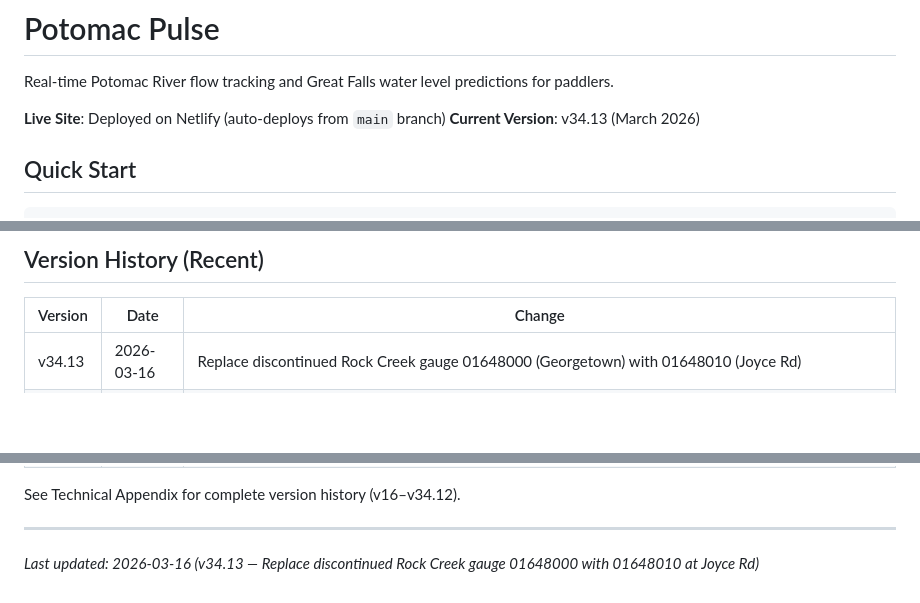
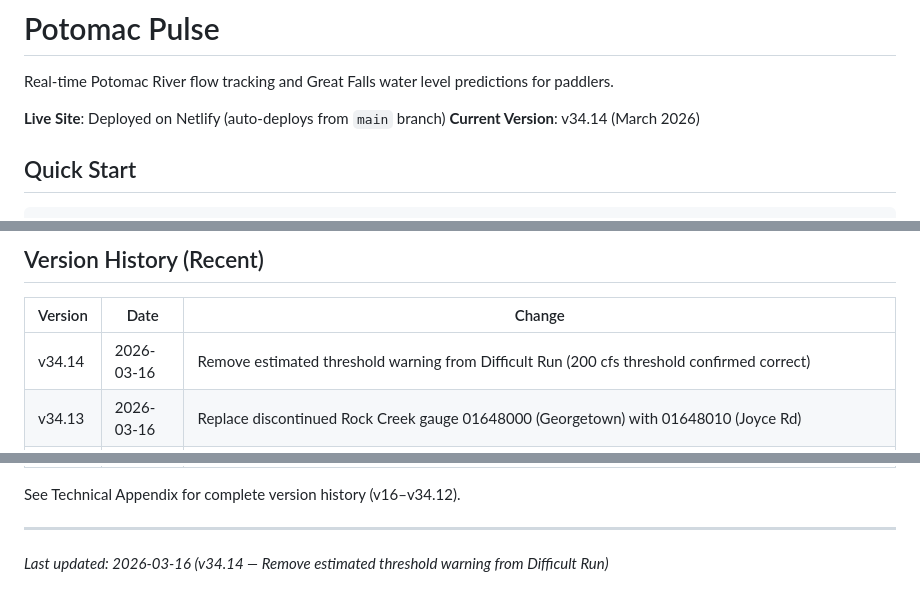
Before and after one commit to sebjilke/potomac-pulse, a Markdown page: README.md, 3 parts joined by grey strips. Rendered like a GitHub page; blank space fills up the shorter version.

Commit message:
docs: bump README to v34.14
Co-Authored-By: Claude Sonnet 4.6 <noreply@anthropic.com>

```diff
--- a/README.md
+++ b/README.md
@@ -3,7 +3,7 @@
 Real-time Potomac River flow tracking and Great Falls water level predictions for paddlers.
 
 **Live Site**: Deployed on Netlify (auto-deploys from `main` branch)
-**Current Version**: v34.13 (March 2026)
+**Current Version**: v34.14 (March 2026)
 
 ## Quick Start
 
@@ -176,6 +176,7 @@ git push origin main  # Netlify deploys in ~1 minute
 
 | Version | Date | Change |
 |---------|------|--------|
+| v34.14 | 2026-03-16 | Remove estimated threshold warning from Difficult Run (200 cfs threshold confirmed correct) |
 | v34.13 | 2026-03-16 | Replace discontinued Rock Creek gauge 01648000 (Georgetown) with 01648010 (Joyce Rd) |
 | v34.12 | 2026-03-16 | Fix learning system: correct GF_EMA_ALPHA import typo in scheduled-update.js. ReferenceError was crashing every cron run after the first observation per bin, stalling learning for 247h+ |
 | v34.11 | 2026-03-09 | Correction system bug fixes: EF cross-check cold-water model, R² double-count, EF sums re-anchor at 200pts, EMA alpha centralized, server wave celerity, stage bin EMA clamp, totalObs sum, calculateCorrections throttle, cold-start flow state |
@@ -205,4 +206,4 @@ See Technical Appendix for complete version history (v16–v34.12).
 
 ---
 
-*Last updated: 2026-03-16 (v34.13 — Replace discontinued Rock Creek gauge 01648000 with 01648010 at Joyce Rd)*
+*Last updated: 2026-03-16 (v34.14 — Remove estimated threshold warning from Difficult Run)*
```
